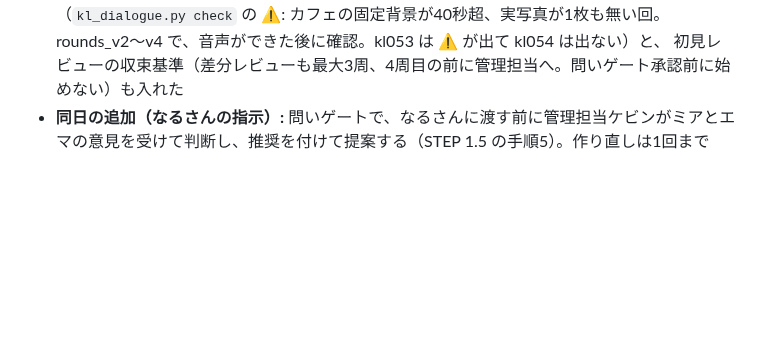
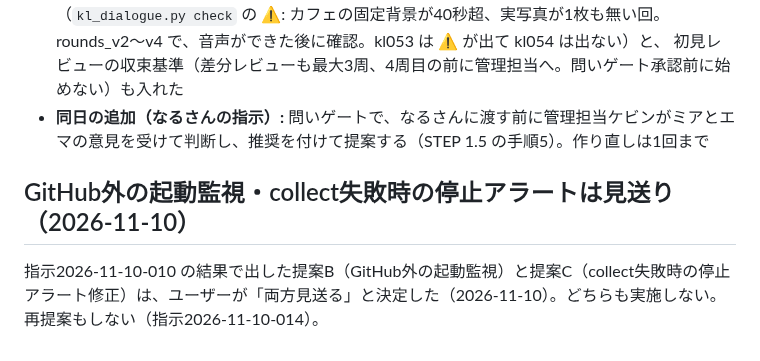
Before and after one commit to narunakajima/kagaku-life, a Markdown page: docs/history.md, the part around the change. GitHub-like rendering; blank space fills up the shorter version.

```diff
--- a/docs/history.md
+++ b/docs/history.md
@@ -115,3 +115,8 @@ kl054（Anthropic の創薬発表）が全面作り直しになった（2026-11-
   「問い段階の依頼文」、`kl_dialogue.py check`（kl055 以降）を追加。同日、画面の機械チェック（`kl_dialogue.py check` の ⚠: カフェの固定背景が40秒超、実写真が1枚も無い回。rounds_v2〜v4 で、音声ができた後に確認。kl053 は ⚠ が出て kl054 は出ない）と、
   初見レビューの収束基準（差分レビューも最大3周、4周目の前に管理担当へ。問いゲート承認前に始めない）も入れた
 - **同日の追加（なるさんの指示）:** 問いゲートで、なるさんに渡す前に管理担当ケビンがミアとエマの意見を受けて判断し、推奨を付けて提案する（STEP 1.5 の手順5）。作り直しは1回まで
+
+
+## GitHub外の起動監視・collect失敗時の停止アラートは見送り（2026-11-10）
+
+指示2026-11-10-010 の結果で出した提案B（GitHub外の起動監視）と提案C（collect失敗時の停止アラート修正）は、ユーザーが「両方見送る」と決定した（2026-11-10）。どちらも実施しない。再提案もしない（指示2026-11-10-014）。
```
Also changed, not shown: handoff/progress/2026-11-10-014.md (added, +5 -0 lines), handoff/results/2026-11-10-014.md (added, +14 -0 lines).
